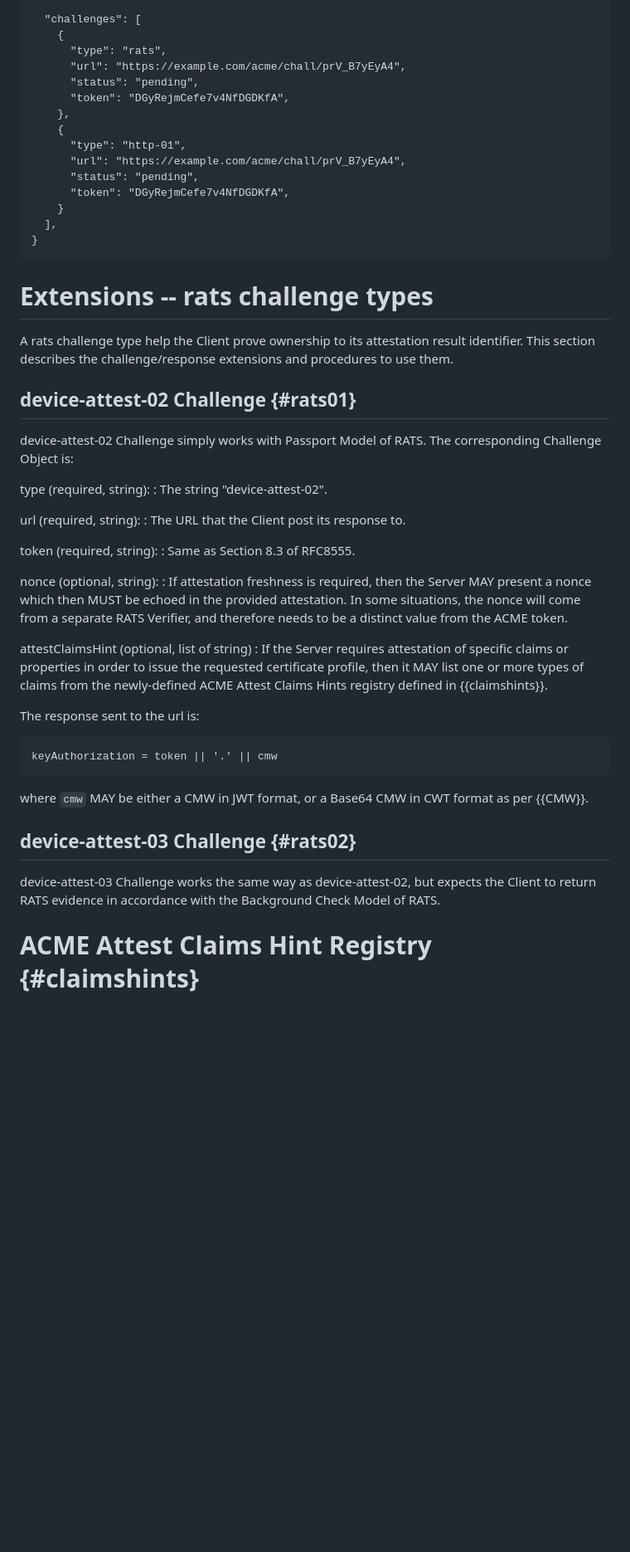
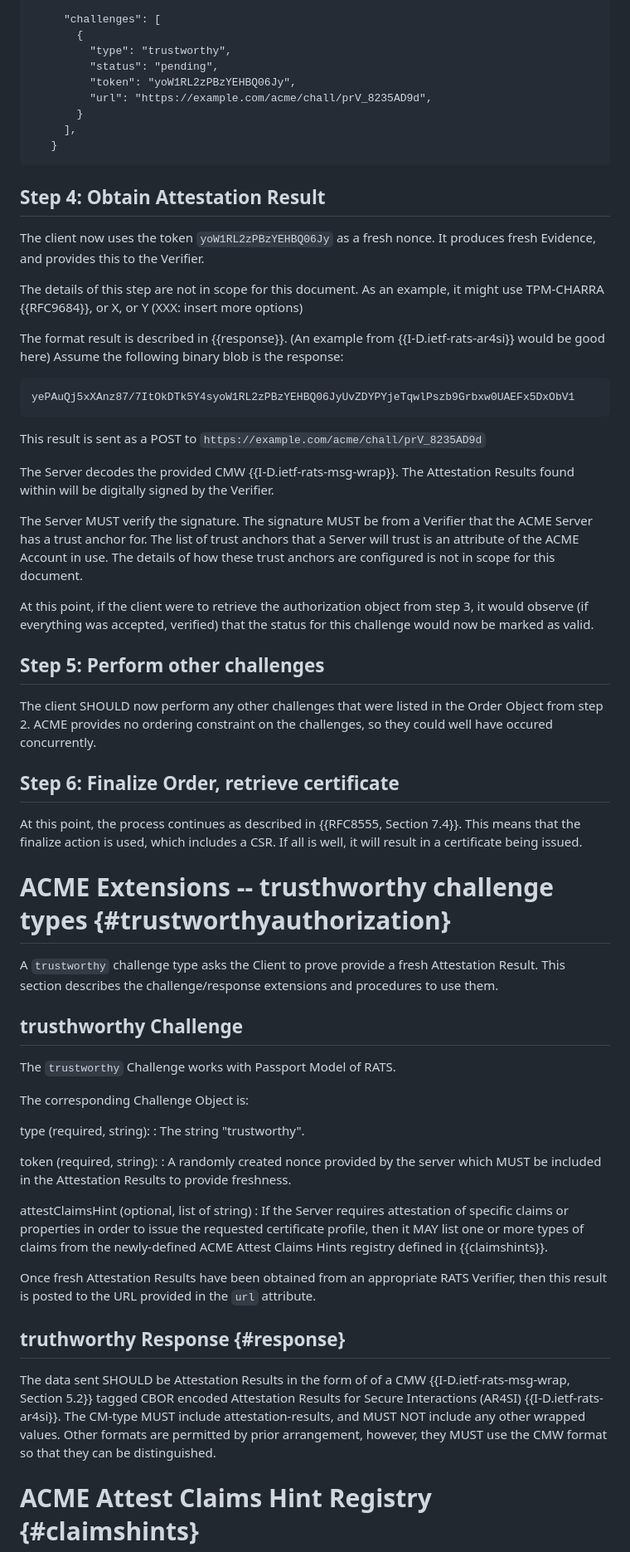
Before and after one commit to liuchunchi/draft-liu-acme-rats, a Markdown page: draft-liu-acme-rats.md, the part around one of its changes. Shown at 83% size. Drawn GitHub-style; blank space fills up the shorter version.

Commit message:
finished work reworking the trustworthy identifier claim

```diff
--- a/draft-liu-acme-rats.md
+++ b/draft-liu-acme-rats.md
@@ -197,56 +216,82 @@ An example extended Authorization Object (that contains a Challenge Object):
 
-  "challenges": [
-    {
-      "type": "rats",
-      "url": "https://example.com/acme/chall/prV_B7yEyA4",
-      "status": "pending",
-      "token": "DGyRejmCefe7v4NfDGDKfA",
-    },
-    {
-      "type": "http-01",
-      "url": "https://example.com/acme/chall/prV_B7yEyA4",
-      "status": "pending",
-      "token": "DGyRejmCefe7v4NfDGDKfA",
-    }
-  ],
-}
+     "challenges": [
+       {
+         "type": "trustworthy",
+         "status": "pending",
+         "token": "yoW1RL2zPBzYEHBQ06Jy",
+         "url": "https://example.com/acme/chall/prV_8235AD9d",
+       }
+     ],
+   }
 ~~~~~~~~~~
 
+## Step 4: Obtain Attestation Result
 
-# Extensions -- rats challenge types
+The client now uses the token `yoW1RL2zPBzYEHBQ06Jy` as a fresh nonce.
+It produces fresh Evidence, and provides this to the Verifier.
 
-A rats challenge type help the Client prove ownership to its attestation result identifier. This section describes the challenge/response extensions and procedures to use them.
+The details of this step are not in scope for this document.
+As an example, it might use TPM-CHARRA {{RFC9684}}, or X, or Y (XXX: insert more options)
 
-## device-attest-02 Challenge {#rats01}
+The format result is described in {{response}}.
+(An example from {{I-D.ietf-rats-ar4si}} would be good here)
+Assume the following binary blob is the response:
 
-device-attest-02 Challenge simply works with Passport Model of RATS. The corresponding Challenge Object is:
+~~~~~~~~~~
+yePAuQj5xXAnz87/7ItOkDTk5Y4syoW1RL2zPBzYEHBQ06JyUvZDYPYjeTqwlPszb9Grbxw0UAEFx5DxObV1
+~~~~~~~~~~
+
+This result is sent as a POST to `https://example.com/acme/chall/prV_8235AD9d`
+
+The Server decodes the provided CMW {{I-D.ietf-rats-msg-wrap}}.
+The Attestation Results found within will be digitally signed by the Verifier.
+
+The Server MUST verify the signature.
+The signature MUST be from a Verifier that the ACME Server has a trust anchor for.
+The list of trust anchors that a Server will trust is an attribute of the ACME Account in use.
+The details of how these trust anchors are configured is not in scope for this document.
+
+At this point, if the client were to retrieve the authorization object from step 3, it would observe (if everything was accepted, verified) that the status for this challenge would now be marked as valid.
+
+## Step 5: Perform other challenges
+
+The client SHOULD now perform any other challenges that were listed in the Order Object from step 2.
+ACME provides no ordering constraint on the challenges, so they could well have occured concurrently.
+
+## Step 6: Finalize Order, retrieve certificate
+
+At this point, the process continues as described in {{RFC8555, Section 7.4}}.
+This means that the finalize action is used, which includes a CSR.
+If all is well, it will result in a certificate being issued.
+
+
+# ACME Extensions -- trusthworthy challenge types {#trustworthyauthorization}
+
+A `trustworthy` challenge type asks the Client to prove provide a fresh Attestation Result.
+This section describes the challenge/response extensions and procedures to use them.
+
+## trusthworthy Challenge
+
+The `trustworthy` Challenge works with Passport Model of RATS.
+
+The corresponding Challenge Object is:
 
 type (required, string):
-: The string "device-attest-02".
-
-url (required, string):
-: The URL that the Client post its response to.
+: The string "trustworthy".
 
 token (required, string):
-: Same as Section 8.3 of RFC8555.
-
-nonce (optional, string):
-: If attestation freshness is required, then the Server MAY present a nonce which then MUST be echoed in the provided attestation. In some situations, the nonce will come from a separate RATS Verifier, and therefore needs to be a distinct value from the ACME token.
+: A randomly created nonce provided by the server which MUST be included in the Attestation Results to provide freshness.
 
 attestClaimsHint (optional, list of string)
 : If the Server requires attestation of specific claims or properties in order to issue the requested certificate profile, then it MAY list one or more types of claims from the newly-defined ACME Attest Claims Hints registry defined in {{claimshints}}.
 
-The response sent to the url is:
+Once fresh Attestation Results have been obtained from an appropriate RATS Verifier, then this result is posted to the URL provided in the `url` attribute.
 
-~~~~~~~~~~
-keyAuthorization = token || '.' || cmw
-~~~~~~~~~~
+## truthworthy Response {#response}
 
-where `cmw` MAY be either a CMW in JWT format, or a Base64 CMW in CWT format as per {{CMW}}.
-
-## device-attest-03 Challenge {#rats02}
-
-device-attest-03 Challenge works the same way as device-attest-02, but expects the Client to return RATS evidence in accordance with the Background Check Model of RATS.
+The data sent SHOULD be Attestation Results in the form of of a CMW {{I-D.ietf-rats-msg-wrap, Section 5.2}} tagged CBOR encoded Attestation Results for Secure Interactions (AR4SI) {{I-D.ietf-rats-ar4si}}.
+The CM-type MUST include attestation-results, and MUST NOT include any other wrapped values.
+Other formats are permitted by prior arrangement, however, they MUST use the CMW format so that they can be distinguished.
 
 # ACME Attest Claims Hint Registry {#claimshints}
 
```
Also changed, not shown: other parts of draft-liu-acme-rats.md (+43 -18 lines).
